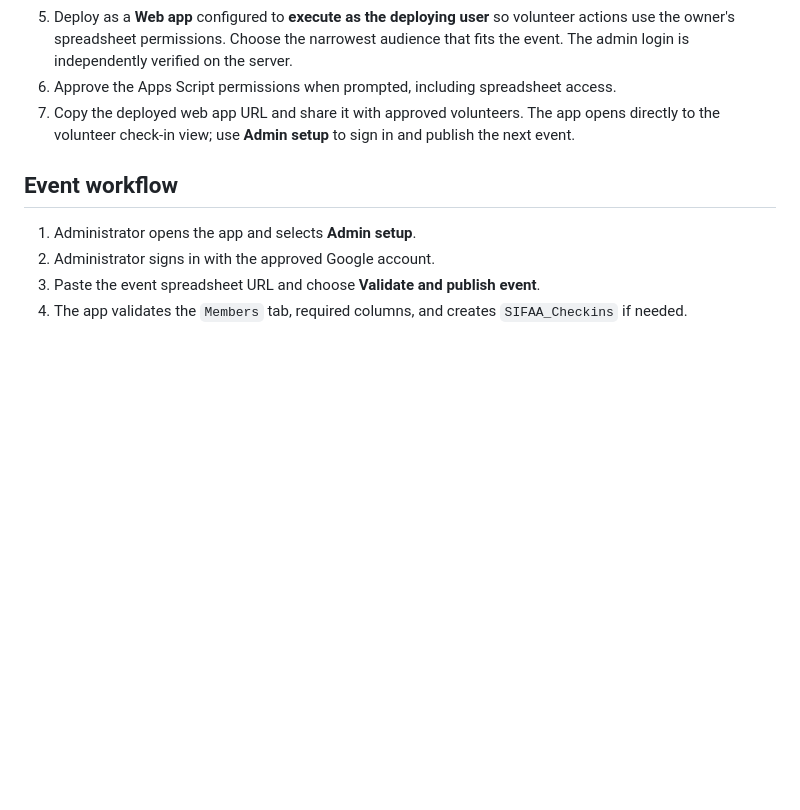
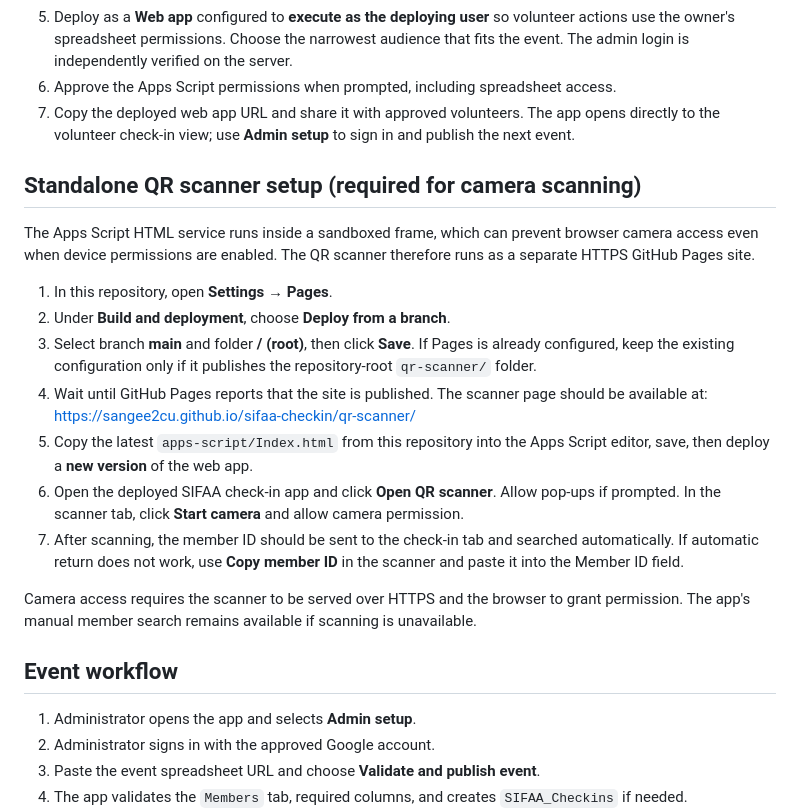
Before and after one commit to sangee2cu/sifaa-checkin, a Markdown page: README.md, the part around the change. Rendered like a GitHub page; blank space fills up the shorter version.

Commit message:
Document GitHub Pages setup for standalone QR scanner

```diff
--- a/README.md
+++ b/README.md
@@ -23,6 +23,20 @@ The app also recognizes optional columns `Email`, `Phone`, `Membership level`, a
 6. Approve the Apps Script permissions when prompted, including spreadsheet access.
 7. Copy the deployed web app URL and share it with approved volunteers. The app opens directly to the volunteer check-in view; use **Admin setup** to sign in and publish the next event.
 
+## Standalone QR scanner setup (required for camera scanning)
+
+The Apps Script HTML service runs inside a sandboxed frame, which can prevent browser camera access even when device permissions are enabled. The QR scanner therefore runs as a separate HTTPS GitHub Pages site.
+
+1. In this repository, open **Settings → Pages**.
+2. Under **Build and deployment**, choose **Deploy from a branch**.
+3. Select branch **main** and folder **/ (root)**, then click **Save**. If Pages is already configured, keep the existing configuration only if it publishes the repository-root `qr-scanner/` folder.
+4. Wait until GitHub Pages reports that the site is published. The scanner page should be available at: https://sangee2cu.github.io/sifaa-checkin/qr-scanner/
+5. Copy the latest `apps-script/Index.html` from this repository into the Apps Script editor, save, then deploy a **new version** of the web app.
+6. Open the deployed SIFAA check-in app and click **Open QR scanner**. Allow pop-ups if prompted. In the scanner tab, click **Start camera** and allow camera permission.
+7. After scanning, the member ID should be sent to the check-in tab and searched automatically. If automatic return does not work, use **Copy member ID** in the scanner and paste it into the Member ID field.
+
+Camera access requires the scanner to be served over HTTPS and the browser to grant permission. The app's manual member search remains available if scanning is unavailable.
+
 ## Event workflow
 
 1. Administrator opens the app and selects **Admin setup**.
```
